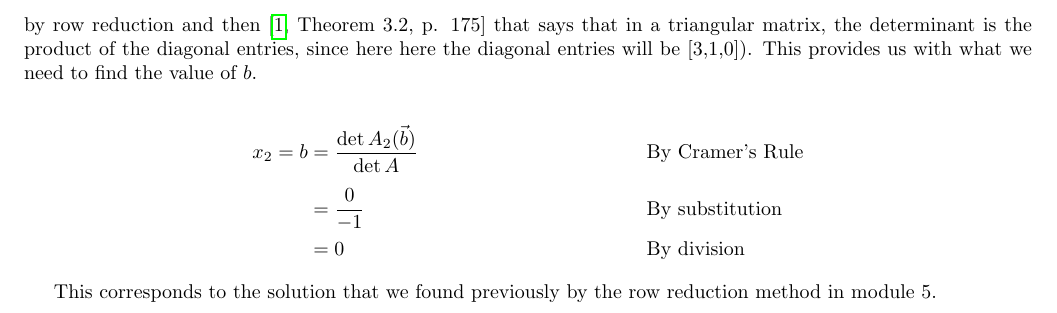
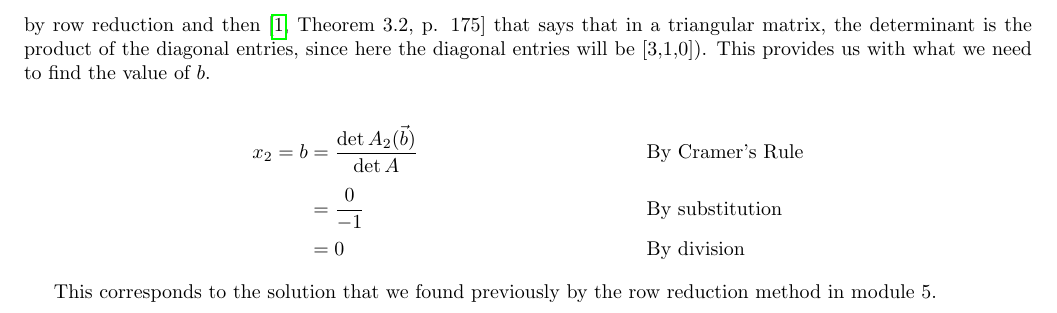
Before and after one commit to jllovet/jhu-en-625-252-fa26-linear-algebra, a LaTeX document (module-7/module-7.tex): part of page 4 of 9, cut so that both start at the same text. Compiled offline with pdfLaTeX.

Commit message:
Remove stutter

```diff
--- a/module-7/module-7.tex
+++ b/module-7/module-7.tex
@@ -371,7 +371,7 @@ Applying Cramer's rule to find the value of $b$, we need to replace an appropria
                         \end{vmatrix} \reason{By definition of $A_{i}(\vec{b})$ and since $\vec{b} = \vec{e_2}$} \\[1ex]
 \end{align*}
 
-Fortunately for us, we do not need to do cofactor expansion to evaluate this determinant. Note that in $A_2(\vec{b})$, $R_1 = R_3$. Hence, the rows are linearly dependent, and $\det A_2(\vec{b}) = 0$ by the Invertible Matrix Theorem (or alternatively by row reduction and then \cite[Theorem 3.2, p. 175]{LayEtAl2020LinearAlgebraAndItsApplications} that says that in a triangular matrix, the determinant is the product of the diagonal entries, since here here the diagonal entries will be [3,1,0]). This provides us with what we need to find the value of $b$.
+Fortunately for us, we do not need to do cofactor expansion to evaluate this determinant. Note that in $A_2(\vec{b})$, $R_1 = R_3$. Hence, the rows are linearly dependent, and $\det A_2(\vec{b}) = 0$ by the Invertible Matrix Theorem (or alternatively by row reduction and then \cite[Theorem 3.2, p. 175]{LayEtAl2020LinearAlgebraAndItsApplications} that says that in a triangular matrix, the determinant is the product of the diagonal entries, since here the diagonal entries will be [3,1,0]). This provides us with what we need to find the value of $b$.
 
 \begin{align*}
   x_2 = b & = \frac{\det A_2(\vec{b})}{\det A} \reason{By Cramer's Rule} \\[1ex]
```
